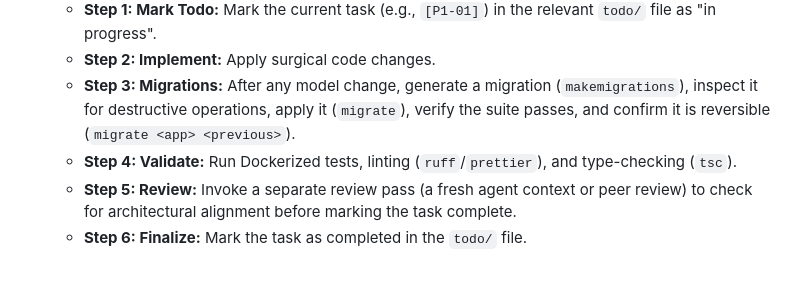
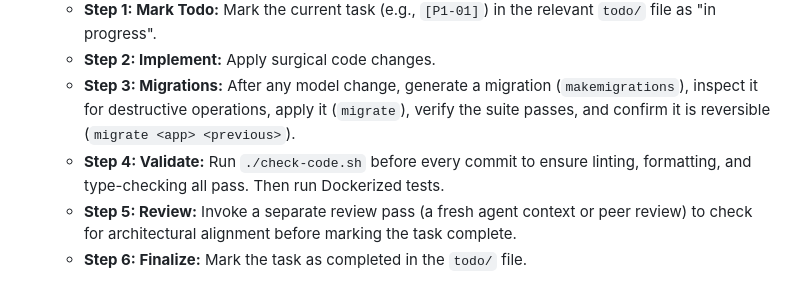
Before and after one commit to canterbury-air-patrol/network-monitor, a Markdown page: AGENTS.md, the part around the change. Rendered like a GitHub page.

Commit message:
Update AGENTS.md to use check-code.sh

```diff
--- a/AGENTS.md
+++ b/AGENTS.md
@@ -10,7 +10,7 @@ Operate using a **Research -> Strategy -> Execution** lifecycle.
     - **Step 1: Mark Todo:** Mark the current task (e.g., `[P1-01]`) in the relevant `todo/` file as "in progress".
     - **Step 2: Implement:** Apply surgical code changes.
     - **Step 3: Migrations:** After any model change, generate a migration (`makemigrations`), inspect it for destructive operations, apply it (`migrate`), verify the suite passes, and confirm it is reversible (`migrate <app> <previous>`).
-    - **Step 4: Validate:** Run Dockerized tests, linting (`ruff`/`prettier`), and type-checking (`tsc`).
+    - **Step 4: Validate:** Run `./check-code.sh` before every commit to ensure linting, formatting, and type-checking all pass. Then run Dockerized tests.
     - **Step 5: Review:** Invoke a separate review pass (a fresh agent context or peer review) to check for architectural alignment before marking the task complete.
     - **Step 6: Finalize:** Mark the task as completed in the `todo/` file.
 
```
